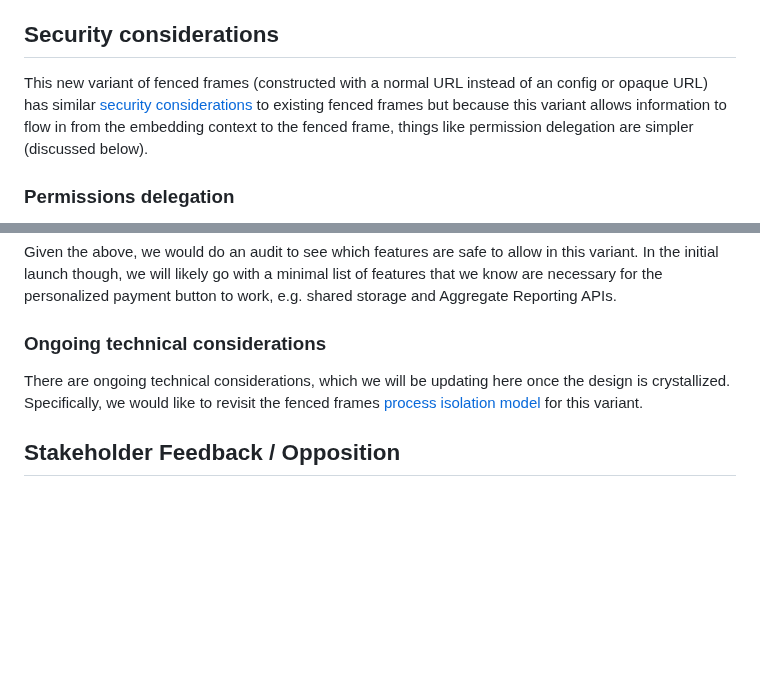
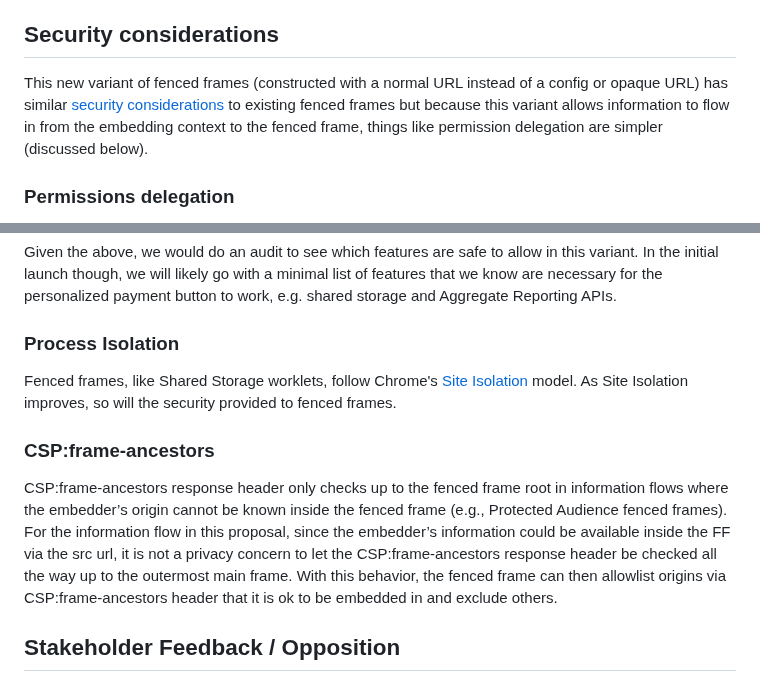
Before and after one commit to WICG/fenced-frame, a Markdown page: explainer/fenced_frames_with_local_unpartitioned_data_access.md, 2 parts joined by grey strips. Drawn GitHub-style; blank space fills up the shorter version.

Commit message:
security considerations
security considerations section updated

```diff
--- a/explainer/fenced_frames_with_local_unpartitioned_data_access.md
+++ b/explainer/fenced_frames_with_local_unpartitioned_data_access.md
@@ -296,7 +296,7 @@ An additional element of user privacy is the ability to control this feature via
 
 ## Security considerations
 
-This new variant of fenced frames (constructed with a normal URL instead of an config or opaque URL) has similar [security considerations](https://github.com/WICG/fenced-frame/blob/master/explainer/README.md#security-considerations) to  existing fenced frames but because this variant allows information to flow in from the embedding context to the fenced frame, things like permission delegation are simpler (discussed below).
+This new variant of fenced frames (constructed with a normal URL instead of a config or opaque URL) has similar [security considerations](https://github.com/WICG/fenced-frame/blob/master/explainer/README.md#security-considerations) to  existing fenced frames but because this variant allows information to flow in from the embedding context to the fenced frame, things like permission delegation are simpler (discussed below).
 
 
 ### Permissions delegation
@@ -311,10 +311,13 @@ Fenced frames constructed using the non-opaque URL constructor do not have to wo
 Given the above, we would do an audit to see which features are safe to allow in this variant. In the initial launch though, we will likely go with a minimal list of features that we know are necessary for the personalized payment button to work, e.g. shared storage and Aggregate Reporting APIs.
 
 
-### Ongoing technical considerations
+### Process Isolation
 
-There are ongoing technical considerations, which we will be updating here once the design is crystallized. Specifically, we would like to revisit the fenced frames [process isolation model](https://github.com/WICG/fenced-frame/blob/master/explainer/process_isolation.md) for this variant.
+Fenced frames, like Shared Storage worklets, follow Chrome's [Site Isolation](https://www.chromium.org/Home/chromium-security/site-isolation/) model. As Site Isolation improves, so will the security provided to fenced frames.
 
+### CSP:frame-ancestors
+CSP:frame-ancestors response header only checks up to the fenced frame root in information flows where the embedder’s origin cannot be known inside the fenced frame (e.g., Protected Audience fenced frames). For the information flow in this proposal, since the embedder’s information could be available inside the FF via the src url, it is not a privacy concern to let the CSP:frame-ancestors response header be checked all the way up to the outermost main frame.
+With this behavior, the fenced frame can then allowlist origins via CSP:frame-ancestors header that it is ok to be embedded in and exclude others.
 
 ## Stakeholder Feedback / Opposition
 
```
